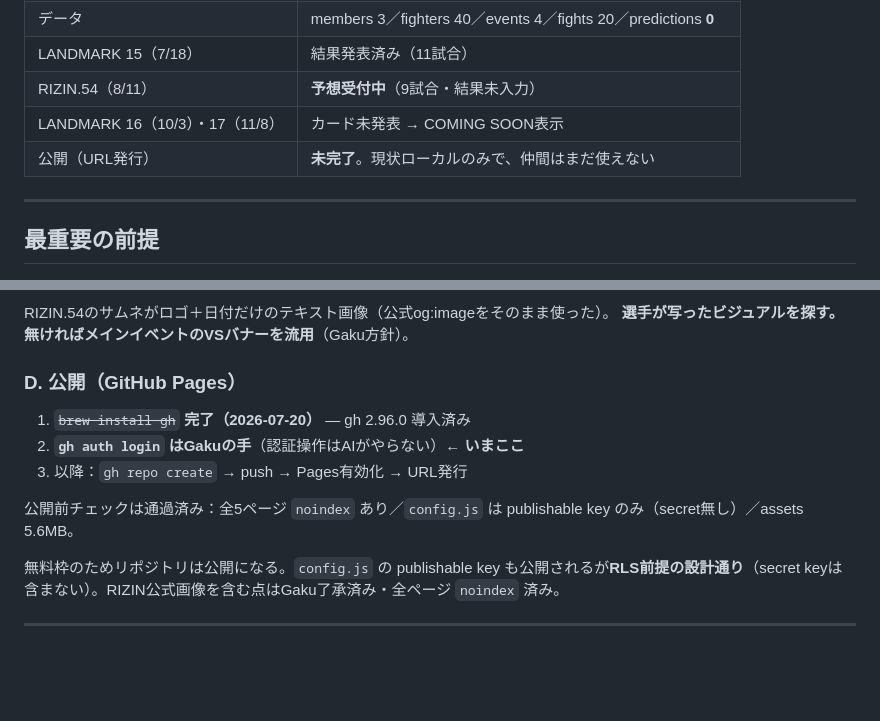
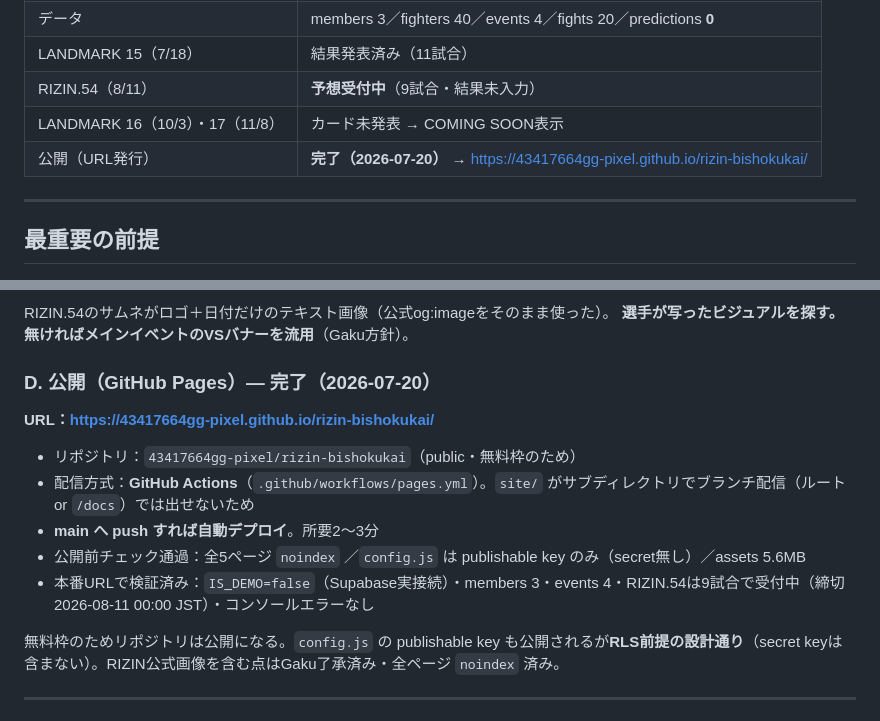
Before and after one commit to 43417664gg-pixel/rizin-bishokukai, a Markdown page: README.md, 2 parts joined by grey strips. GitHub-like rendering; blank space fills up the shorter version.

Commit message:
公開完了を引き継ぎ資料に反映（GitHub Pages・URL発行済み）
Co-Authored-By: Claude Opus 4.8 <noreply@anthropic.com>

```diff
--- a/README.md
+++ b/README.md
@@ -15,7 +15,7 @@
 | LANDMARK 15（7/18） | 結果発表済み（11試合） |
 | RIZIN.54（8/11） | **予想受付中**（9試合・結果未入力） |
 | LANDMARK 16（10/3）・17（11/8） | カード未発表 → COMING SOON表示 |
-| 公開（URL発行） | **未完了**。現状ローカルのみで、仲間はまだ使えない |
+| 公開（URL発行） | **完了（2026-07-20）** → https://43417664gg-pixel.github.io/rizin-bishokukai/ |
 
 ---
 
@@ -100,12 +100,14 @@ supabase/schema.sql  ※実DBと差異あり（下記「既知の負債」参照
 RIZIN.54のサムネがロゴ＋日付だけのテキスト画像（公式og:imageをそのまま使った）。
 **選手が写ったビジュアルを探す。無ければメインイベントのVSバナーを流用**（Gaku方針）。
 
-### D. 公開（GitHub Pages）
-1. ~~`brew install gh`~~ **完了（2026-07-20）** — gh 2.96.0 導入済み
-2. **`gh auth login` はGakuの手**（認証操作はAIがやらない）← **いまここ**
-3. 以降：`gh repo create` → push → Pages有効化 → URL発行
+### D. 公開（GitHub Pages）— **完了（2026-07-20）**
+**URL：https://43417664gg-pixel.github.io/rizin-bishokukai/**
 
-公開前チェックは通過済み：全5ページ `noindex` あり／`config.js` は publishable key のみ（secret無し）／assets 5.6MB。
+- リポジトリ：`43417664gg-pixel/rizin-bishokukai`（public・無料枠のため）
+- 配信方式：**GitHub Actions**（`.github/workflows/pages.yml`）。`site/` がサブディレクトリでブランチ配信（ルート or `/docs`）では出せないため
+- **main へ push すれば自動デプロイ**。所要2〜3分
+- 公開前チェック通過：全5ページ `noindex` ／`config.js` は publishable key のみ（secret無し）／assets 5.6MB
+- 本番URLで検証済み：`IS_DEMO=false`（Supabase実接続）・members 3・events 4・RIZIN.54は9試合で受付中（締切 2026-08-11 00:00 JST）・コンソールエラーなし
 
 無料枠のためリポジトリは公開になる。`config.js` の publishable key も公開されるが**RLS前提の設計通り**（secret keyは含まない）。RIZIN公式画像を含む点はGaku了承済み・全ページ `noindex` 済み。
 
```
